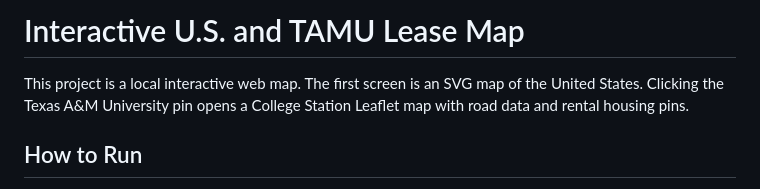
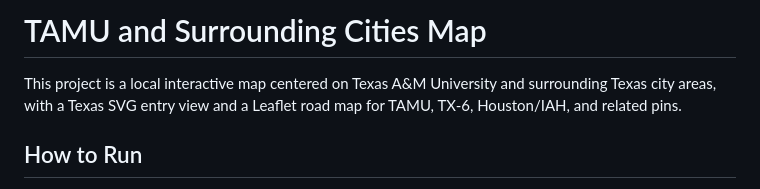
Before and after one commit to handsomegary/tamu-lease-map, a Markdown page: README.md, the part around the change. GitHub-like rendering.

Commit message:
Update project title and intro

```diff
--- a/README.md
+++ b/README.md
@@ -1,6 +1,6 @@
-# Interactive U.S. and TAMU Lease Map
+# TAMU and Surrounding Cities Map
 
-This project is a local interactive web map. The first screen is an SVG map of the United States. Clicking the Texas A&M University pin opens a College Station Leaflet map with road data and rental housing pins.
+This project is a local interactive map centered on Texas A&M University and surrounding Texas city areas, with a Texas SVG entry view and a Leaflet road map for TAMU, TX-6, Houston/IAH, and related pins.
 
 ## How to Run
 
```
